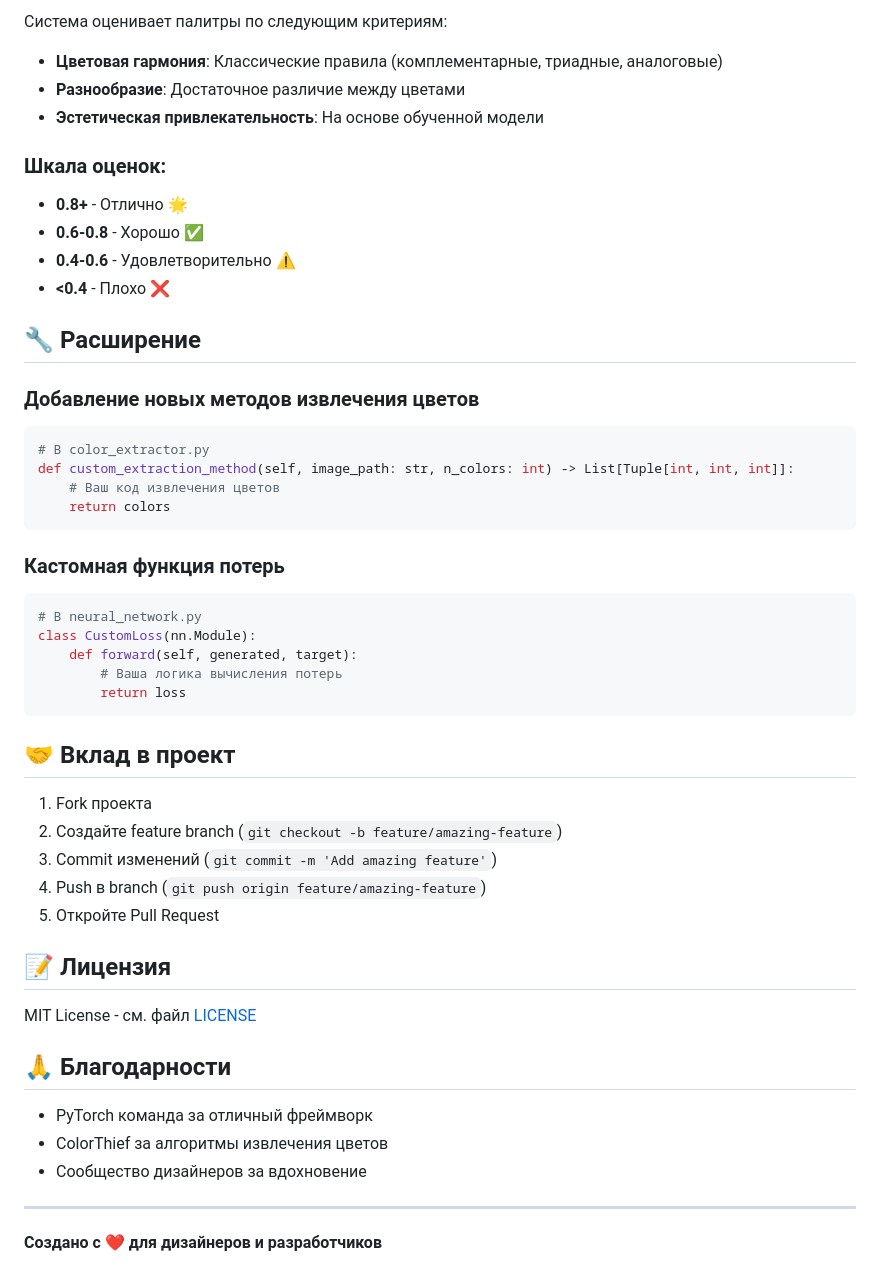
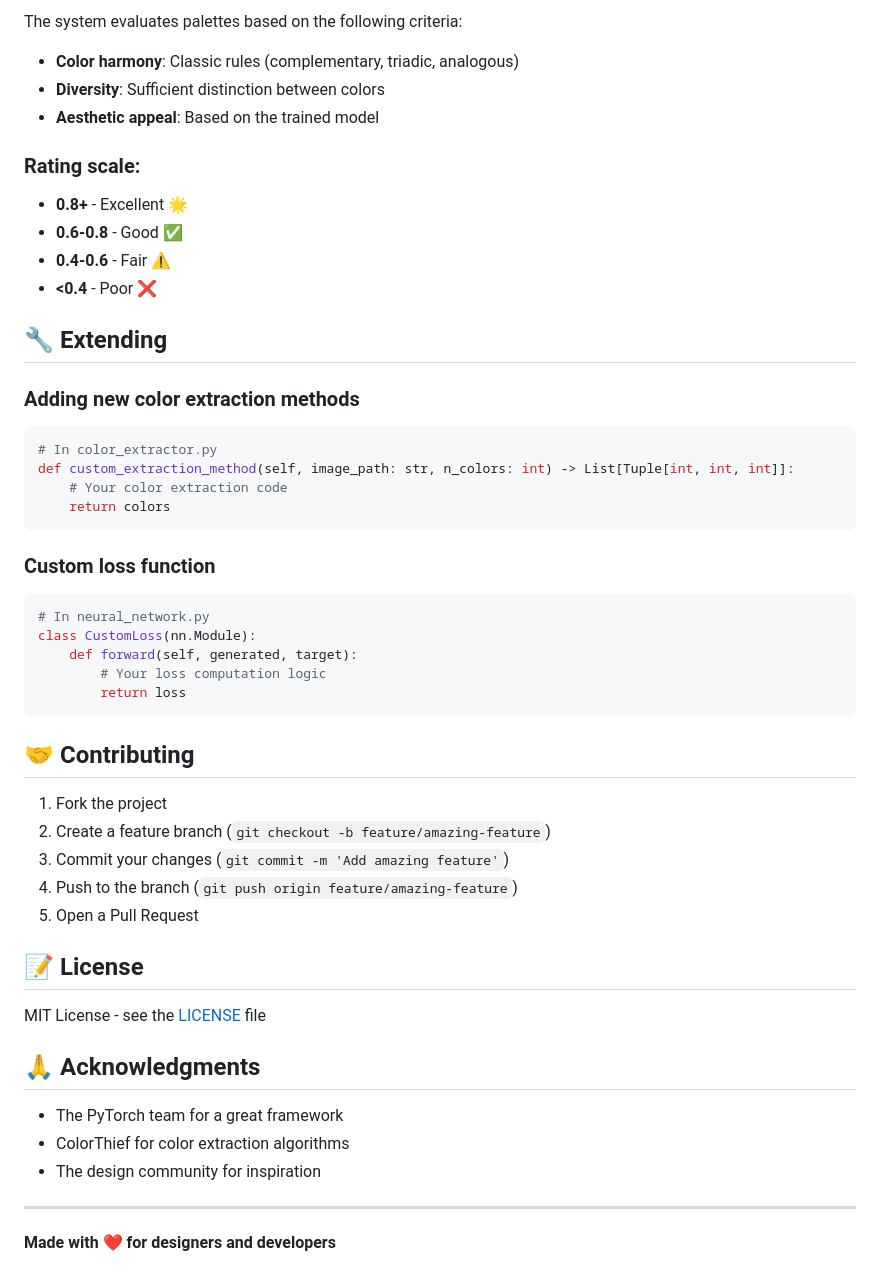
Before and after one commit to amalychev/ai-colors, a Markdown page: README.md, the part around one of its changes. Drawn GitHub-style.

````diff
--- a/README.md
+++ b/README.md
@@ -177,55 +177,55 @@ print("Сгенерированная палитра:", palette)
 
-Система оценивает палитры по следующим критериям:
+The system evaluates palettes based on the following criteria:
 
-- **Цветовая гармония**: Классические правила (комплементарные, триадные, аналоговые)
-- **Разнообразие**: Достаточное различие между цветами
-- **Эстетическая привлекательность**: На основе обученной модели
+- **Color harmony**: Classic rules (complementary, triadic, analogous)
+- **Diversity**: Sufficient distinction between colors
+- **Aesthetic appeal**: Based on the trained model
 
-### Шкала оценок:
-- **0.8+** - Отлично 🌟
-- **0.6-0.8** - Хорошо ✅
-- **0.4-0.6** - Удовлетворительно ⚠️
-- **<0.4** - Плохо ❌
+### Rating scale:
+- **0.8+** - Excellent 🌟
+- **0.6-0.8** - Good ✅
+- **0.4-0.6** - Fair ⚠️
+- **<0.4** - Poor ❌
 
-## 🔧 Расширение
+## 🔧 Extending
 
-### Добавление новых методов извлечения цветов
+### Adding new color extraction methods
 
 ```python
-# В color_extractor.py
+# In color_extractor.py
 def custom_extraction_method(self, image_path: str, n_colors: int) -> List[Tuple[int, int, int]]:
-    # Ваш код извлечения цветов
+    # Your color extraction code
     return colors
 ```
 
-### Кастомная функция потерь
+### Custom loss function
 
 ```python
-# В neural_network.py
+# In neural_network.py
 class CustomLoss(nn.Module):
     def forward(self, generated, target):
-        # Ваша логика вычисления потерь
+        # Your loss computation logic
         return loss
 ```
 
-## 🤝 Вклад в проект
+## 🤝 Contributing
 
-1. Fork проекта
-2. Создайте feature branch (`git checkout -b feature/amazing-feature`)
-3. Commit изменений (`git commit -m 'Add amazing feature'`)
-4. Push в branch (`git push origin feature/amazing-feature`)
-5. Откройте Pull Request
+1. Fork the project
+2. Create a feature branch (`git checkout -b feature/amazing-feature`)
+3. Commit your changes (`git commit -m 'Add amazing feature'`)
+4. Push to the branch (`git push origin feature/amazing-feature`)
+5. Open a Pull Request
 
-## 📝 Лицензия
+## 📝 License
 
-MIT License - см. файл [LICENSE](LICENSE)
+MIT License - see the [LICENSE](LICENSE) file
 
-## 🙏 Благодарности
+## 🙏 Acknowledgments
 
-- PyTorch команда за отличный фреймворк
-- ColorThief за алгоритмы извлечения цветов
-- Сообщество дизайнеров за вдохновение
+- The PyTorch team for a great framework
+- ColorThief for color extraction algorithms
+- The design community for inspiration
 
 ---
 
-**Создано с ❤️ для дизайнеров и разработчиков**
+**Made with ❤️ for designers and developers**
````
Also changed, not shown: other parts of README.md (+70 -70 lines).
